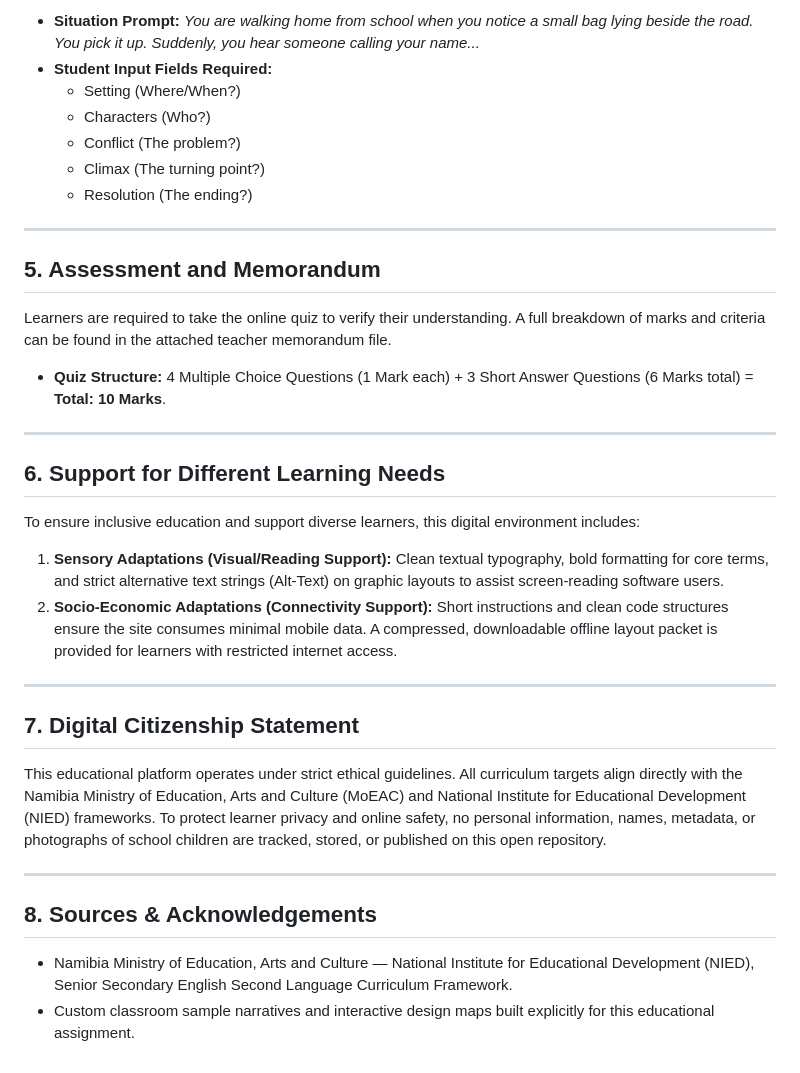
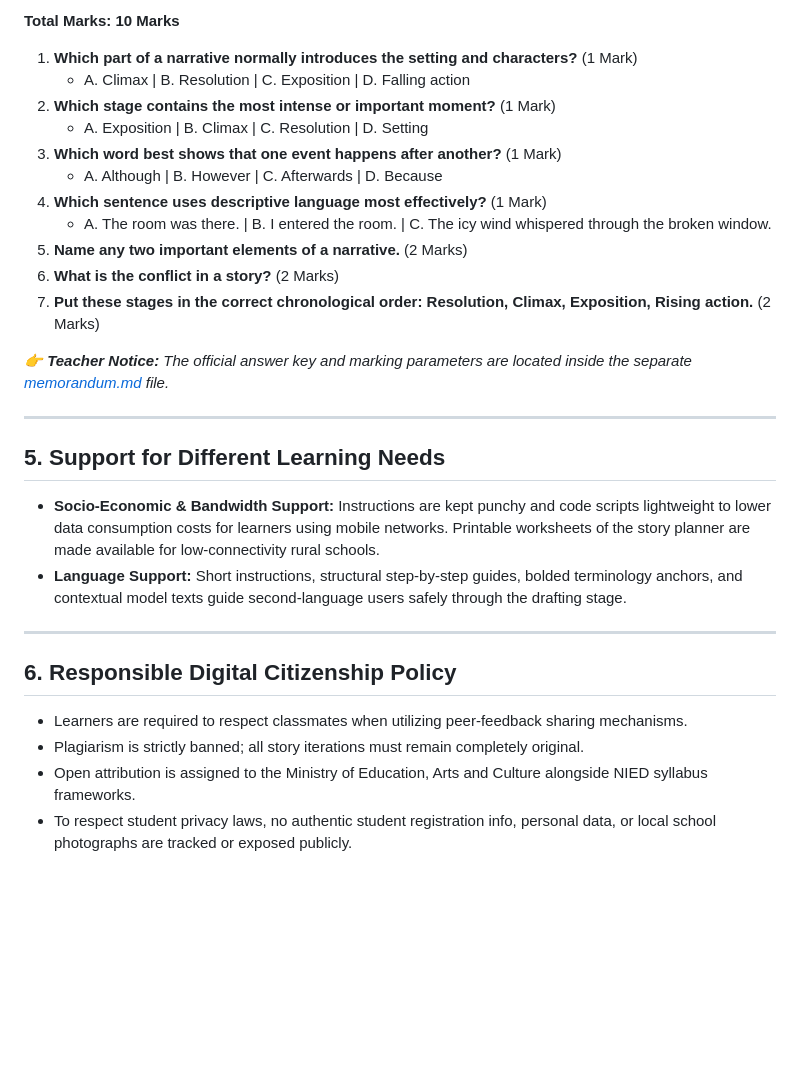
Before and after one commit to kadhingulafillipus-prog/unam-ict-assignment, a Markdown page: README.md, the part around one of its changes. GitHub-like rendering; blank space fills up the shorter version.

```diff
--- a/README.md
+++ b/README.md
@@ -55,32 +52,30 @@ This website utilizes an activity-based, **learner-centered constructivist appro
 
-* **Situation Prompt:** *You are walking home from school when you notice a small bag lying beside the road. You pick it up. Suddenly, you hear someone calling your name...*
-* **Student Input Fields Required:**
-  * Setting (Where/When?)
-  * Characters (Who?)
-  * Conflict (The problem?)
-  * Climax (The turning point?)
-  * Resolution (The ending?)
+**Total Marks: 10 Marks**
+
+1. **Which part of a narrative normally introduces the setting and characters?** (1 Mark)
+   * A. Climax | B. Resolution | C. Exposition | D. Falling action
+2. **Which stage contains the most intense or important moment?** (1 Mark)
+   * A. Exposition | B. Climax | C. Resolution | D. Setting
+3. **Which word best shows that one event happens after another?** (1 Mark)
+   * A. Although | B. However | C. Afterwards | D. Because
+4. **Which sentence uses descriptive language most effectively?** (1 Mark)
+   * A. The room was there. | B. I entered the room. | C. The icy wind whispered through the broken window.
+5. **Name any two important elements of a narrative.** (2 Marks)
+6. **What is the conflict in a story?** (2 Marks)
+7. **Put these stages in the correct chronological order: Resolution, Climax, Exposition, Rising action.** (2 Marks)
+
+*👉 **Teacher Notice:** The official answer key and marking parameters are located inside the separate [memorandum.md](https://github.com) file.*
 
 ---
 
-## 5. Assessment and Memorandum
-Learners are required to take the online quiz to verify their understanding. A full breakdown of marks and criteria can be found in the attached teacher memorandum file.
-* **Quiz Structure:** 4 Multiple Choice Questions (1 Mark each) + 3 Short Answer Questions (6 Marks total) = **Total: 10 Marks**.
+## 5. Support for Different Learning Needs
+* **Socio-Economic & Bandwidth Support:** Instructions are kept punchy and code scripts lightweight to lower data consumption costs for learners using mobile networks. Printable worksheets of the story planner are made available for low-connectivity rural schools.
+* **Language Support:** Short instructions, structural step-by-step guides, bolded terminology anchors, and contextual model texts guide second-language users safely through the drafting stage.
 
 ---
 
-## 6. Support for Different Learning Needs
-To ensure inclusive education and support diverse learners, this digital environment includes:
-1. **Sensory Adaptations (Visual/Reading Support):** Clean textual typography, bold formatting for core terms, and strict alternative text strings (Alt-Text) on graphic layouts to assist screen-reading software users.
-2. **Socio-Economic Adaptations (Connectivity Support):** Short instructions and clean code structures ensure the site consumes minimal mobile data. A compressed, downloadable offline layout packet is provided for learners with restricted internet access.
-
----
-
-## 7. Digital Citizenship Statement
-This educational platform operates under strict ethical guidelines. All curriculum targets align directly with the Namibia Ministry of Education, Arts and Culture (MoEAC) and National Institute for Educational Development (NIED) frameworks. To protect learner privacy and online safety, no personal information, names, metadata, or photographs of school children are tracked, stored, or published on this open repository.
-
----
-
-## 8. Sources & Acknowledgements
-* Namibia Ministry of Education, Arts and Culture — National Institute for Educational Development (NIED), Senior Secondary English Second Language Curriculum Framework.
-* Custom classroom sample narratives and interactive design maps built explicitly for this educational assignment.
+## 6. Responsible Digital Citizenship Policy
+* Learners are required to respect classmates when utilizing peer-feedback sharing mechanisms.
+* Plagiarism is strictly banned; all story iterations must remain completely original.
+* Open attribution is assigned to the Ministry of Education, Arts and Culture alongside NIED syllabus frameworks.
+* To respect student privacy laws, no authentic student registration info, personal data, or local school photographs are tracked or exposed publicly.
```
Also changed, not shown: other parts of README.md (+31 -34 lines).
